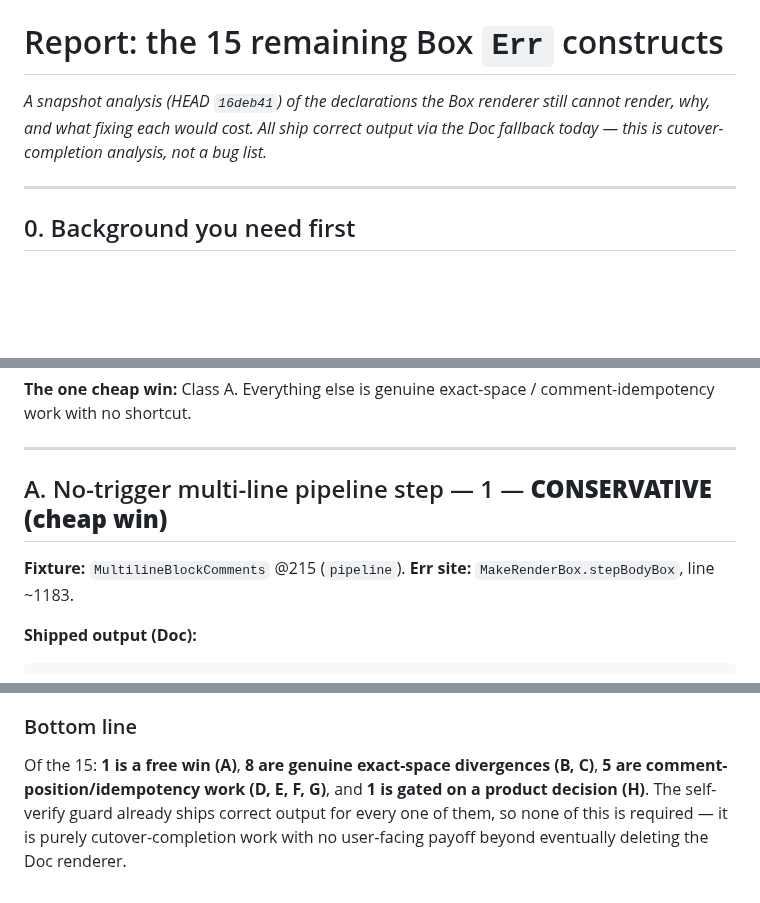
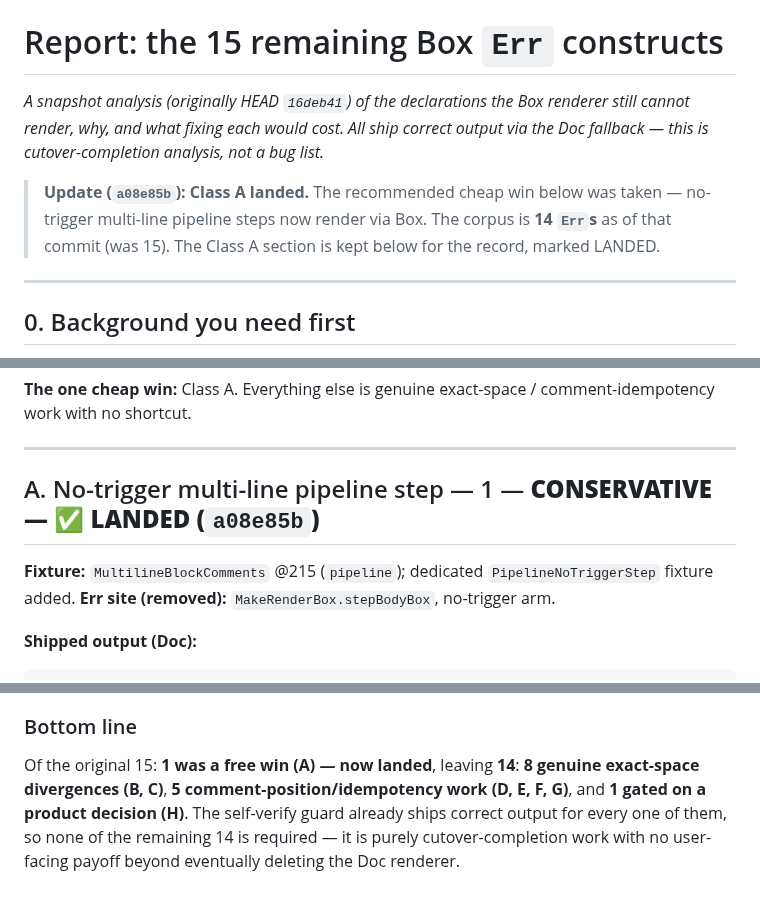
Before and after one commit to gilramir/gren-format-lib, a Markdown page: doc-box-report.md, 3 parts joined by grey strips. Drawn GitHub-style; blank space fills up the shorter version.

Commit message:
doc-box-report: mark Class A landed (14 Errs remaining)
Co-Authored-By: Claude Opus 4.8 (1M context) <noreply@anthropic.com>

````diff
--- a/doc-box-report.md
+++ b/doc-box-report.md
@@ -1,8 +1,14 @@
 # Report: the 15 remaining Box `Err` constructs
 
-*A snapshot analysis (HEAD `16deb41`) of the declarations the Box renderer still
-cannot render, why, and what fixing each would cost. All ship correct output via
-the Doc fallback today — this is cutover-completion analysis, not a bug list.*
+*A snapshot analysis (originally HEAD `16deb41`) of the declarations the Box
+renderer still cannot render, why, and what fixing each would cost. All ship
+correct output via the Doc fallback — this is cutover-completion analysis, not a
+bug list.*
+
+> **Update (`a08e85b`): Class A landed.** The recommended cheap win below was
+> taken — no-trigger multi-line pipeline steps now render via Box. The corpus is
+> **14 `Err`s** as of that commit (was 15). The Class A section is kept below for
+> the record, marked LANDED.
 
 ---
 
@@ -63,10 +69,11 @@ comment-idempotency work with no shortcut.
 
 ---
 
-## A. No-trigger multi-line pipeline step — 1 — **CONSERVATIVE (cheap win)**
+## A. No-trigger multi-line pipeline step — 1 — **CONSERVATIVE — ✅ LANDED (`a08e85b`)**
 
-**Fixture:** `MultilineBlockComments` @215 (`pipeline`). **Err site:**
-`MakeRenderBox.stepBodyBox`, line ~1183.
+**Fixture:** `MultilineBlockComments` @215 (`pipeline`); dedicated
+`PipelineNoTriggerStep` fixture added. **Err site (removed):**
+`MakeRenderBox.stepBodyBox`, no-trigger arm.
 
 **Shipped output (Doc):**
 ```gren
@@ -372,9 +380,9 @@ adopt elm-format's indent (then likely cheap).
    confirm it's hard.
 
 ### Bottom line
-Of the 15: **1 is a free win (A)**, **8 are genuine exact-space divergences
-(B, C)**, **5 are comment-position/idempotency work (D, E, F, G)**, and **1 is
-gated on a product decision (H)**. The self-verify guard already ships correct
-output for every one of them, so none of this is required — it is purely
-cutover-completion work with no user-facing payoff beyond eventually deleting
-the Doc renderer.
+Of the original 15: **1 was a free win (A) — now landed**, leaving **14**:
+**8 genuine exact-space divergences (B, C)**, **5 comment-position/idempotency
+work (D, E, F, G)**, and **1 gated on a product decision (H)**. The self-verify
+guard already ships correct output for every one of them, so none of the
+remaining 14 is required — it is purely cutover-completion work with no
+user-facing payoff beyond eventually deleting the Doc renderer.
````
Also changed, not shown: other parts of doc-box-report.md (+5 -4 lines).
